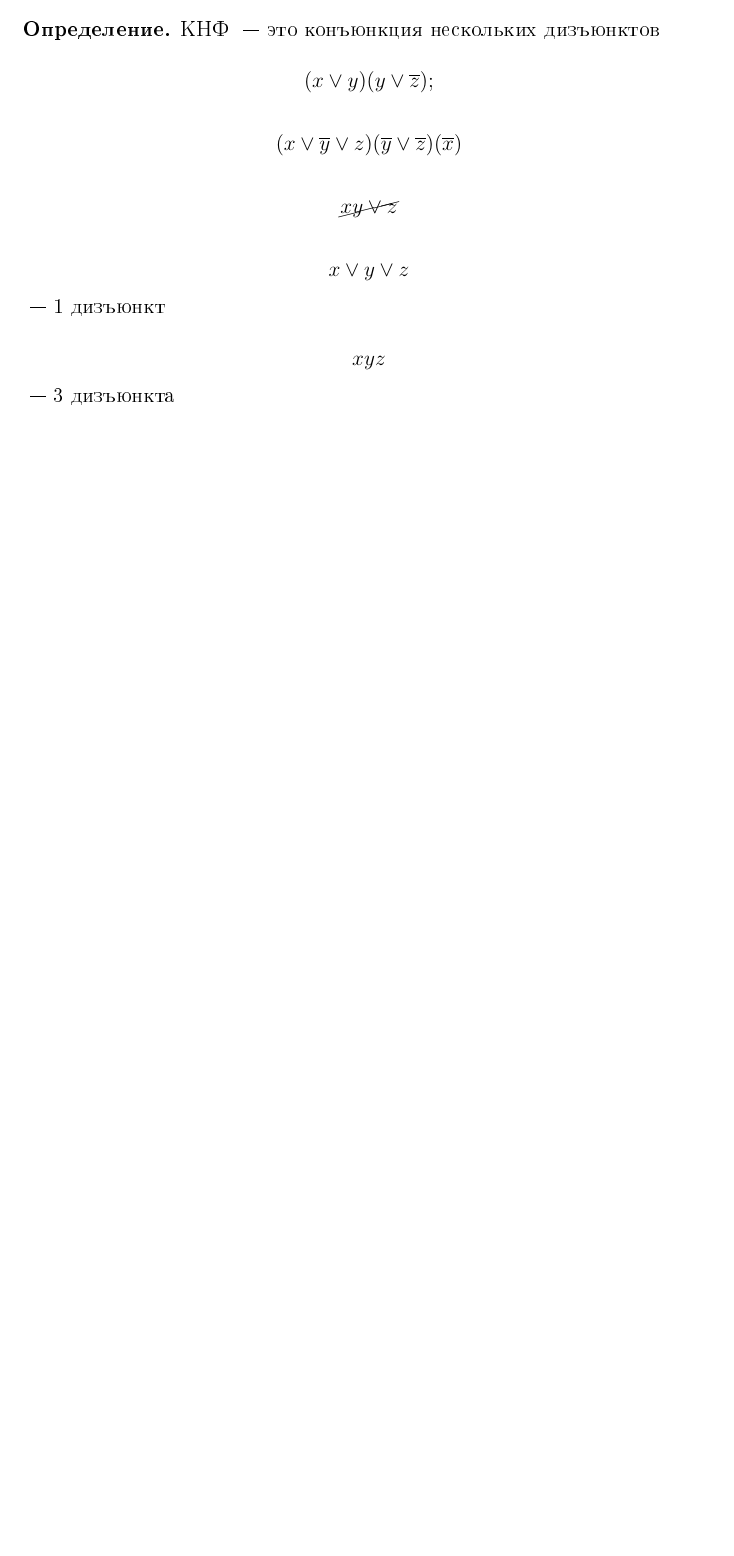
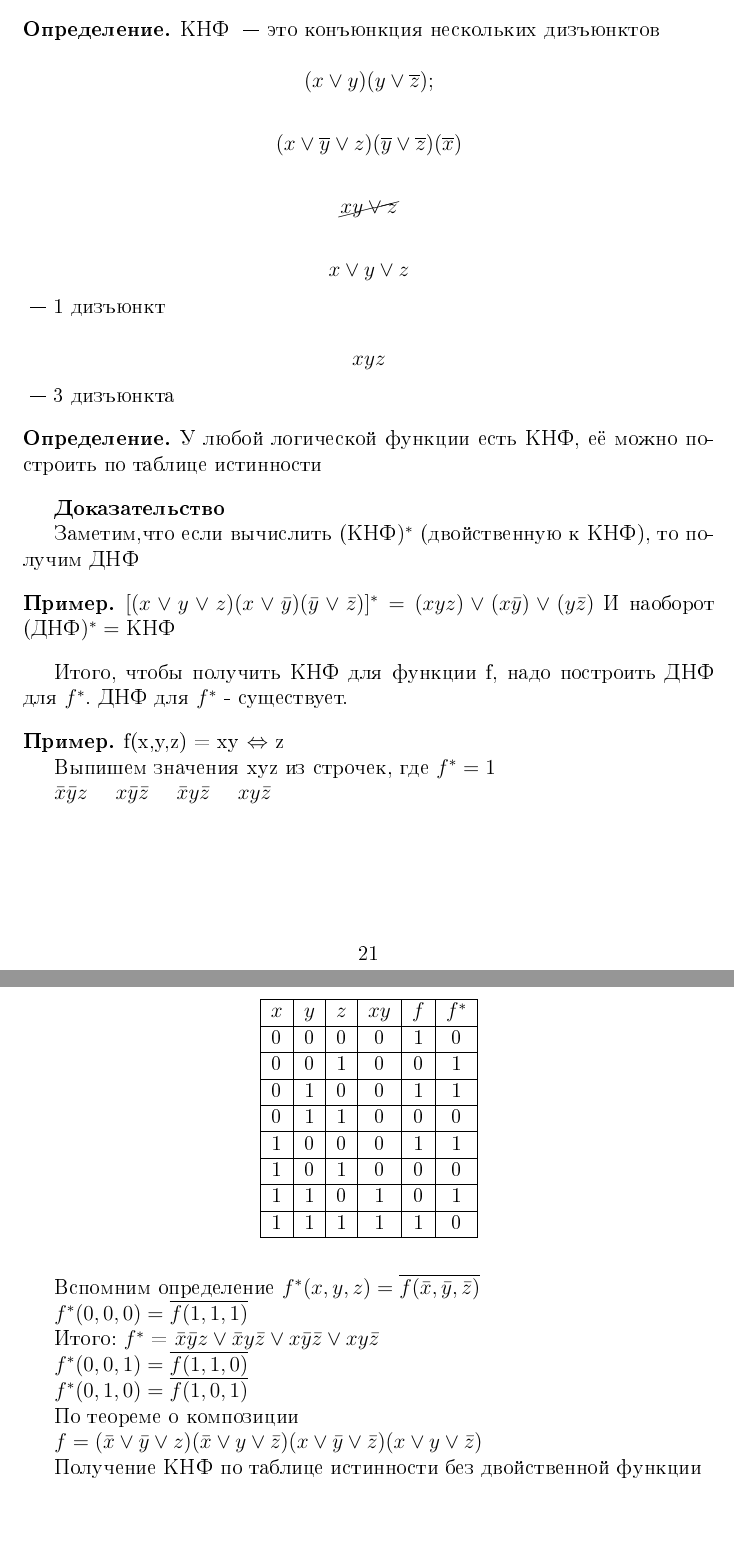
Before and after one commit to Andrey529/latex_notes_MLandTA, a LaTeX document (notesML.tex): part of page 21 of 21 before the commit and two parts of pages 21 and 22 of 22 after it, the two joined at a grey line, cut so that both start at the same text, the shorter picture padded with empty space. The pictures show the PDF file notesML.pdf that the author committed with the source.

Commit message:
start writing 5 lecture

```diff
--- a/notesML.tex
+++ b/notesML.tex
@@ -1370,3 +1370,21 @@ $\Rightarrow$ данный ДНФ не может быть равным 0
 
 \end{sloppypar}
 
+	\begin{definition}
+		У любой логической функции есть КНФ, её можно построить по таблице истинности
+		\end{definition}
+
+	\textbf{Доказательство}
+
+		Заметим,что если вычислить (КНФ$)^{*}$ (двойственную к КНФ), то получим ДНФ
+
+	\begin{example}
+	$[(x \vee y \vee z)(x \vee \bar{y})(\bar{y} \vee \bar{z})]^{*} = (xyz)\vee(x\bar{y})\vee(\bay{y}\bar{z})$
+		И наоборот (ДНФ$)^{*} = $ КНФ
+		\end{example}
+
+	Итого, чтобы получить КНФ для функции f, надо построить ДНФ для $f^{*}$. ДНФ для $f^{*}$
+	- существует.
+
+	\begin{example}
+		f(x,y,z) = xy $\Leftrightarrow$ z
@@ -1372,0 +1407,6 @@ $\Rightarrow$ данный ДНФ не может быть равным 0
+\end{table}
+
+
+			Выпишем значения xyz из строчек, где $f^{*} = 1$
+
+			$\bar{x}\bar{y}z$ \quad $x\bar{y}\bar{z}$ \quad $\bar{x}y\bar{z}$ \quad $xy\bar{z}$
@@ -1373 +1423,11 @@ $\Rightarrow$ данный ДНФ не может быть равным 0
+	$f^{*}(0,0,1) = \overline{f(1,1,0)}$
+
+	$f^{*}(0,1,0) = \overline{f(1,0,1)}$
+
+	По теореме о композиции
+
+	$f = (\bar{x} \vee \bar{y} \vee z)(\bar{x} \vee y \vee \bar{z})(x \vee \bar{y} \vee \bar{z})(x \vee y \vee \bar{z})$
+
+	Получение КНФ по таблице истинности без двойственной функции
+
 \end{document}
```
Also changed, not shown: notesML.pdf, notesML.tex (26 more changed lines).
